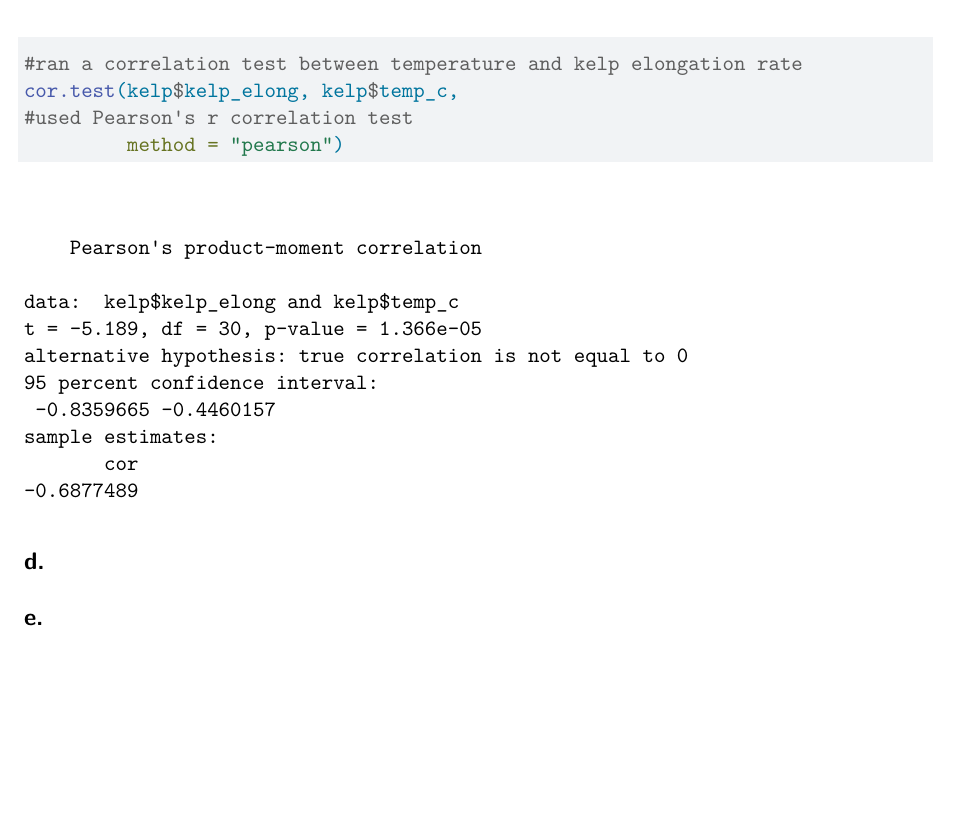
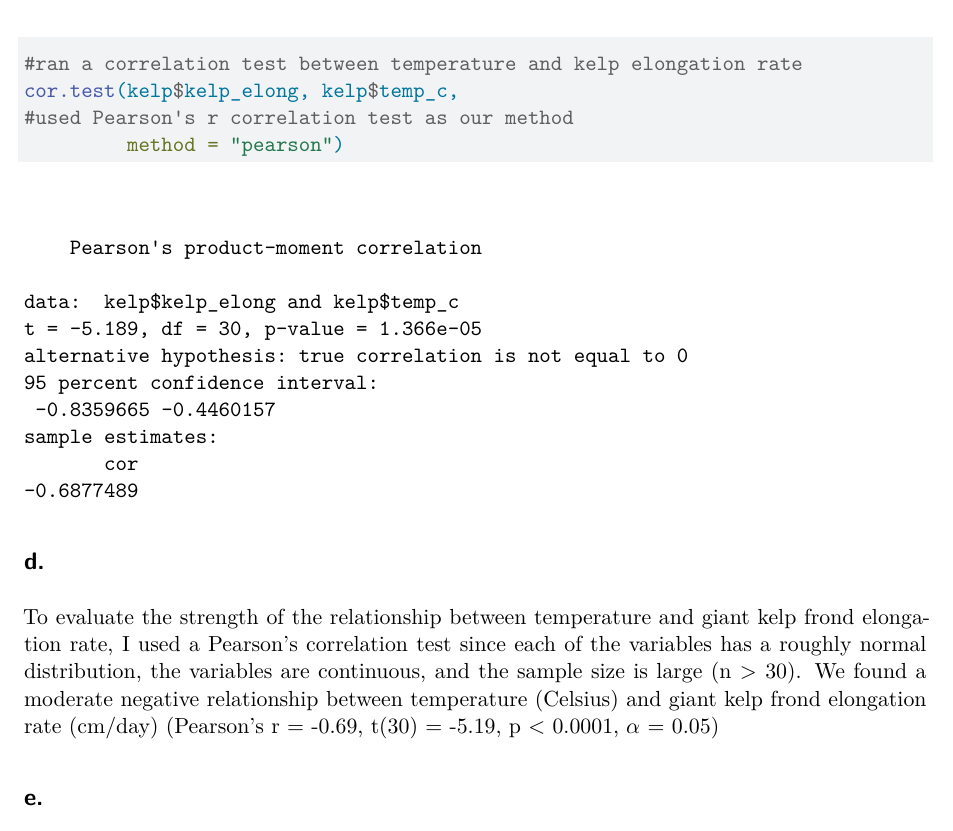
Before and after one commit to lesteven24/ENVS-193DS_homework--03, a Quarto document (code/homework-3.qmd): part of page 4 of 4, cut so that both start at the same text, the shorter picture padded with empty space. Rendered offline with R 4.5, knitr and Pandoc in place of Quarto, then LaTeX, with nearby package versions.

Commit message:
evaluated pearson's r results

````diff
--- a/code/homework-3.qmd
+++ b/code/homework-3.qmd
@@ -99,14 +99,14 @@ By making QQ plots for each of the two variables, we were able to interpret if t
 
 #ran a correlation test between temperature and kelp elongation rate
 cor.test(kelp$kelp_elong, kelp$temp_c,
-#used Pearson's r correlation test
+#used Pearson's r correlation test as our method
          method = "pearson")
 
 ```
 
 ## d.
 
-
+To evaluate the strength of the relationship between temperature and giant kelp frond elongation rate, I used a Pearson's correlation test since each of the variables has a roughly normal distribution, the variables are continuous, and the sample size is large (n > 30).  We found a moderate negative relationship between temperature (Celsius) and giant kelp frond elongation rate (cm/day) (Pearson's r = -0.69, t(30) = -5.19, p < 0.0001, $\alpha$ = 0.05)
 
 ## e.
 
````
